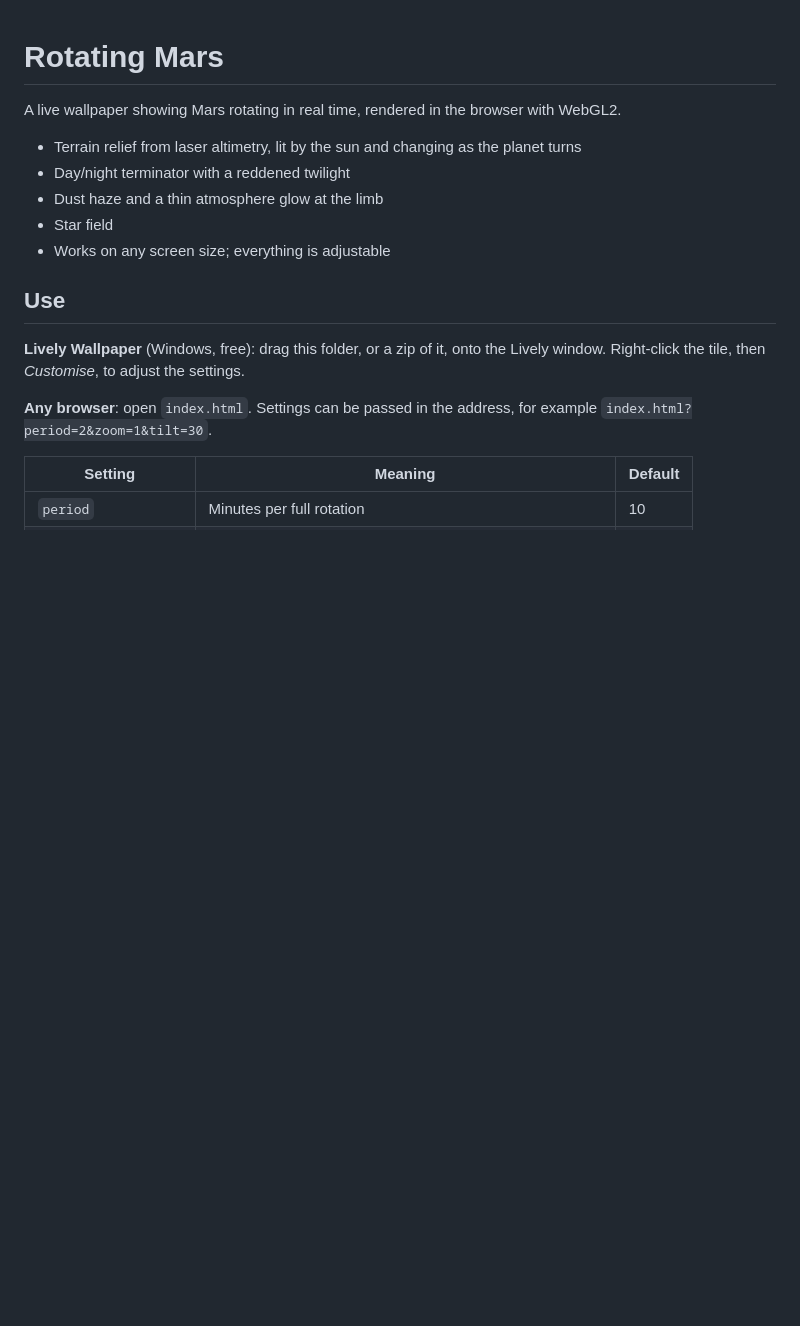
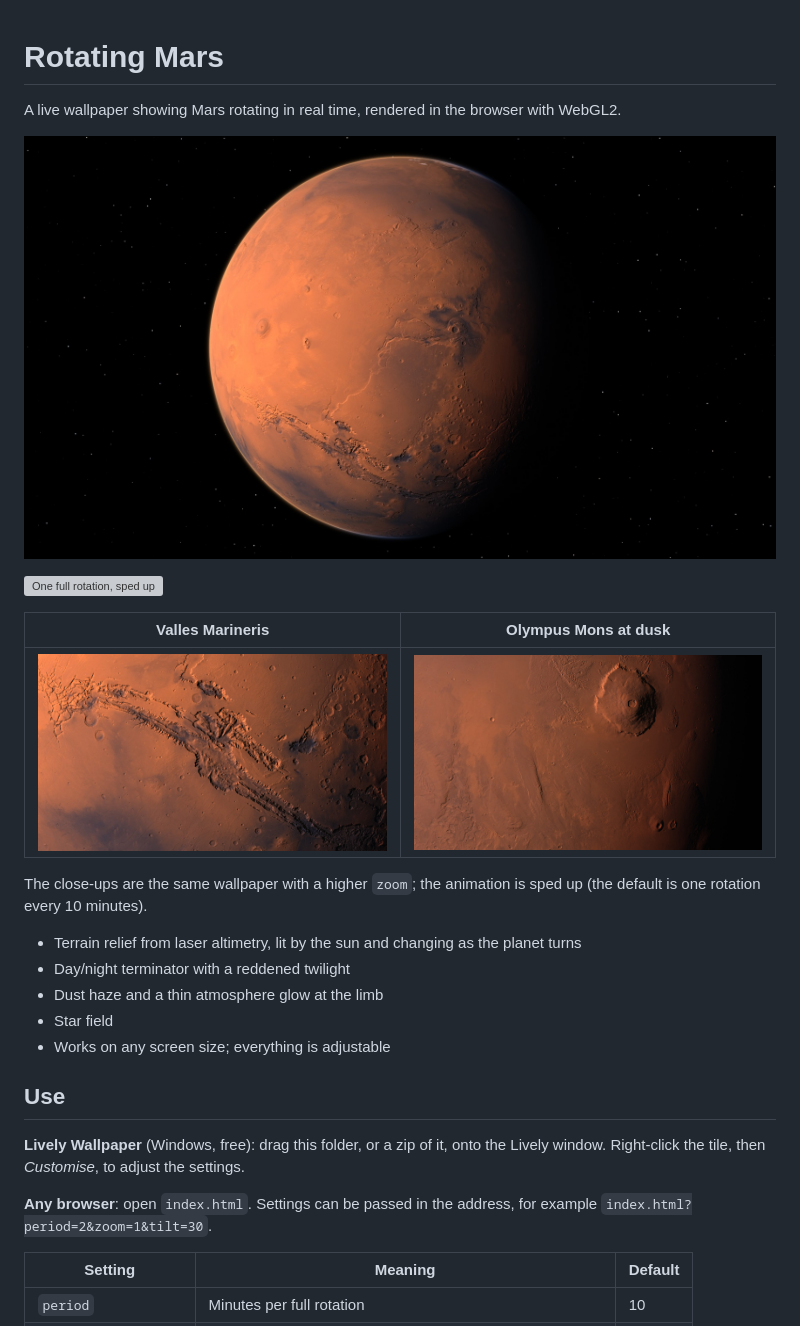
Before and after one commit to fgourdeau/rotating-mars-wallpaper, a Markdown page: README.md, the part around the change. GitHub-like rendering; pictures changed too: screenshots/globe.jpg (added), screenshots/olympus-mons.jpg (added), screenshots/valles-marineris.jpg (added); blank space fills up the shorter version; grey boxes are pictures that could not be loaded.

Commit message:
Add screenshots and rotation animation to the README
Co-Authored-By: Claude Opus 5.5 <noreply@anthropic.com>

```diff
--- a/README.md
+++ b/README.md
@@ -1,6 +1,17 @@
 # Rotating Mars
 
 A live wallpaper showing Mars rotating in real time, rendered in the browser with WebGL2.
+
+![Mars with its day/night terminator and star field](screenshots/globe.jpg)
+
+![One full rotation, sped up](screenshots/rotation.gif)
+
+| Valles Marineris | Olympus Mons at dusk |
+|---|---|
+| ![Valles Marineris canyon system with lit relief](screenshots/valles-marineris.jpg) | ![Olympus Mons near the terminator](screenshots/olympus-mons.jpg) |
+
+The close-ups are the same wallpaper with a higher `zoom`; the animation is sped up
+(the default is one rotation every 10 minutes).
 
 - Terrain relief from laser altimetry, lit by the sun and changing as the planet turns
 - Day/night terminator with a reddened twilight
```
Also changed, not shown: 1 other file.
